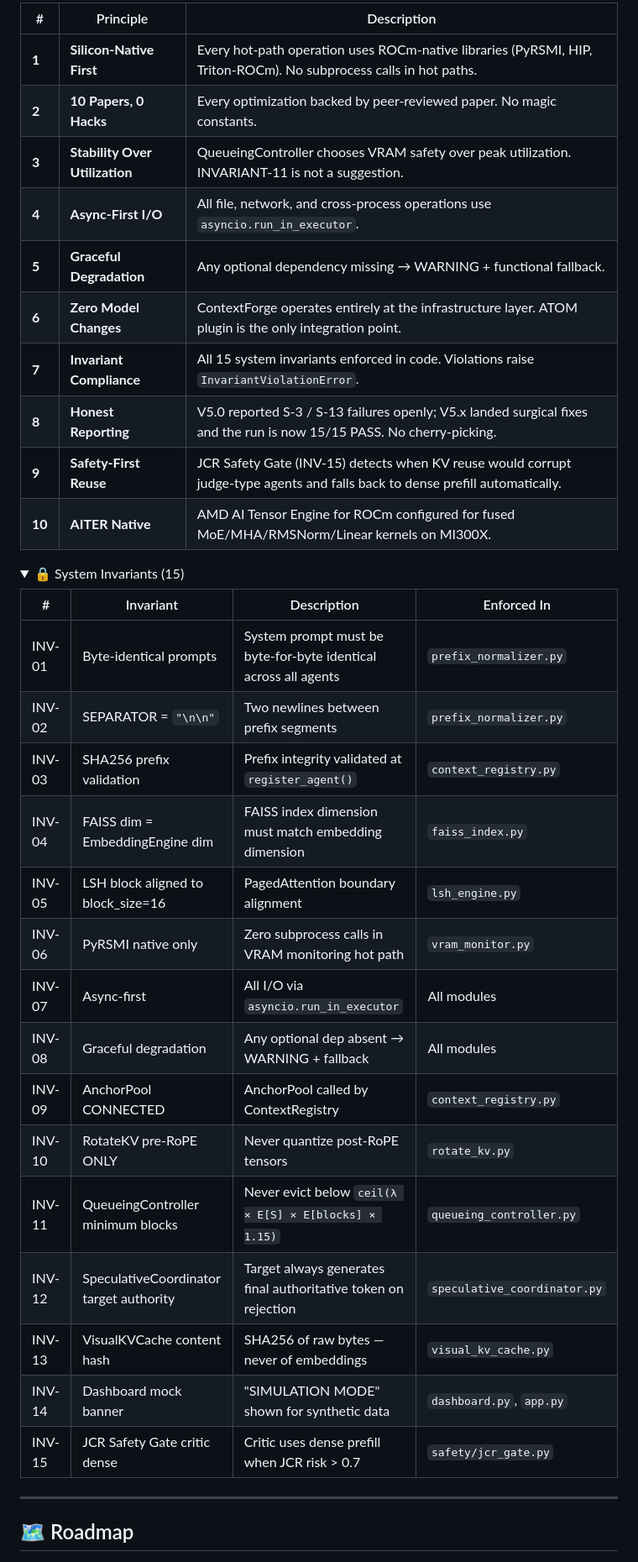
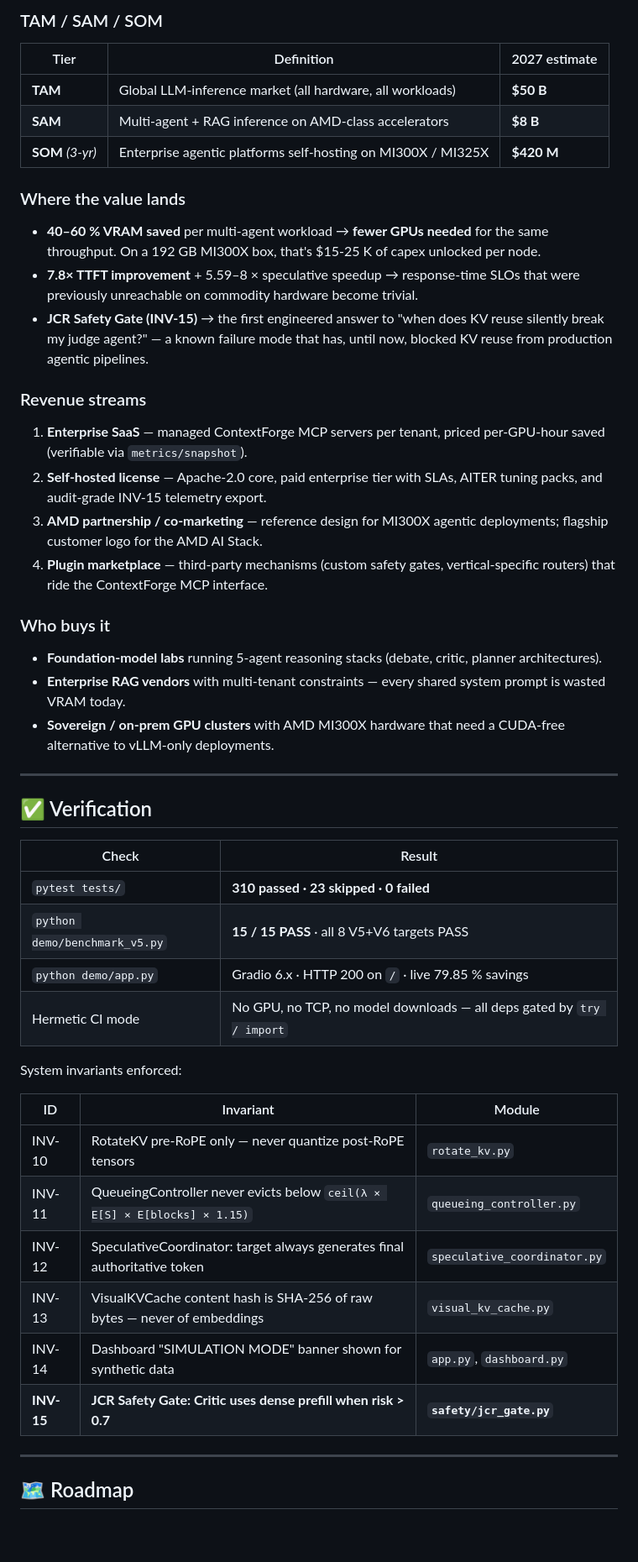
Before and after one commit to SuarezPM/ContextForge, a Markdown page: README.md, the part around one of its changes. Shown at 84% size. Drawn GitHub-style; folded sections open; blank space fills up the shorter version.

```diff
--- a/README.md
+++ b/README.md
@@ -315,39 +303,52 @@ docker compose up apohara
 
-| # | Principle | Description |
-|---|-----------|-------------|
-| **1** | **Silicon-Native First** | Every hot-path operation uses ROCm-native libraries (PyRSMI, HIP, Triton-ROCm). No subprocess calls in hot paths. |
-| **2** | **10 Papers, 0 Hacks** | Every optimization backed by peer-reviewed paper. No magic constants. |
-| **3** | **Stability Over Utilization** | QueueingController chooses VRAM safety over peak utilization. INVARIANT-11 is not a suggestion. |
-| **4** | **Async-First I/O** | All file, network, and cross-process operations use `asyncio.run_in_executor`. |
-| **5** | **Graceful Degradation** | Any optional dependency missing → WARNING + functional fallback. |
-| **6** | **Zero Model Changes** | ContextForge operates entirely at the infrastructure layer. ATOM plugin is the only integration point. |
-| **7** | **Invariant Compliance** | All 15 system invariants enforced in code. Violations raise `InvariantViolationError`. |
-| **8** | **Honest Reporting** | V5.0 reported S-3 / S-13 failures openly; V5.x landed surgical fixes and the run is now 15/15 PASS. No cherry-picking. |
-| **9** | **Safety-First Reuse** | JCR Safety Gate (INV-15) detects when KV reuse would corrupt judge-type agents and falls back to dense prefill automatically. |
-| **10** | **AITER Native** | AMD AI Tensor Engine for ROCm configured for fused MoE/MHA/RMSNorm/Linear kernels on MI300X. |
+### TAM / SAM / SOM
 
-<details>
-<summary>🔒 System Invariants (15)</summary>
+| Tier | Definition | 2027 estimate |
+|------|------------|---------------|
+| **TAM** | Global LLM-inference market (all hardware, all workloads) | **$50 B** |
+| **SAM** | Multi-agent + RAG inference on AMD-class accelerators | **$8 B** |
+| **SOM** *(3-yr)* | Enterprise agentic platforms self-hosting on MI300X / MI325X | **$420 M** |
 
-| # | Invariant | Description | Enforced In |
-|---|-----------|-------------|-------------|
-| INV-01 | Byte-identical prompts | System prompt must be byte-for-byte identical across all agents | `prefix_normalizer.py` |
-| INV-02 | SEPARATOR = `"\n\n"` | Two newlines between prefix segments | `prefix_normalizer.py` |
-| INV-03 | SHA256 prefix validation | Prefix integrity validated at `register_agent()` | `context_registry.py` |
-| INV-04 | FAISS dim = EmbeddingEngine dim | FAISS index dimension must match embedding dimension | `faiss_index.py` |
-| INV-05 | LSH block aligned to block_size=16 | PagedAttention boundary alignment | `lsh_engine.py` |
-| INV-06 | PyRSMI native only | Zero subprocess calls in VRAM monitoring hot path | `vram_monitor.py` |
-| INV-07 | Async-first | All I/O via `asyncio.run_in_executor` | All modules |
-| INV-08 | Graceful degradation | Any optional dep absent → WARNING + fallback | All modules |
-| INV-09 | AnchorPool CONNECTED | AnchorPool called by ContextRegistry | `context_registry.py` |
-| INV-10 | RotateKV pre-RoPE ONLY | Never quantize post-RoPE tensors | `rotate_kv.py` |
-| INV-11 | QueueingController minimum blocks | Never evict below `ceil(λ × E[S] × E[blocks] × 1.15)` | `queueing_controller.py` |
-| INV-12 | SpeculativeCoordinator target authority | Target always generates final authoritative token on rejection | `speculative_coordinator.py` |
-| INV-13 | VisualKVCache content hash | SHA256 of raw bytes — never of embeddings | `visual_kv_cache.py` |
-| INV-14 | Dashboard mock banner | "SIMULATION MODE" shown for synthetic data | `dashboard.py`, `app.py` |
-| INV-15 | JCR Safety Gate critic dense | Critic uses dense prefill when JCR risk > 0.7 | `safety/jcr_gate.py` |
+### Where the value lands
 
-</details>
+- **40–60 % VRAM saved** per multi-agent workload → **fewer GPUs needed** for the same throughput. On a 192 GB MI300X box, that's $15-25 K of capex unlocked per node.
+- **7.8× TTFT improvement** + 5.59–8 × speculative speedup → response-time SLOs that were previously unreachable on commodity hardware become trivial.
+- **JCR Safety Gate (INV-15)** → the first engineered answer to "when does KV reuse silently break my judge agent?" — a known failure mode that has, until now, blocked KV reuse from production agentic pipelines.
+
+### Revenue streams
+
+1. **Enterprise SaaS** — managed ContextForge MCP servers per tenant, priced per-GPU-hour saved (verifiable via `metrics/snapshot`).
+2. **Self-hosted license** — Apache-2.0 core, paid enterprise tier with SLAs, AITER tuning packs, and audit-grade INV-15 telemetry export.
+3. **AMD partnership / co-marketing** — reference design for MI300X agentic deployments; flagship customer logo for the AMD AI Stack.
+4. **Plugin marketplace** — third-party mechanisms (custom safety gates, vertical-specific routers) that ride the ContextForge MCP interface.
+
+### Who buys it
+
+- **Foundation-model labs** running 5-agent reasoning stacks (debate, critic, planner architectures).
+- **Enterprise RAG vendors** with multi-tenant constraints — every shared system prompt is wasted VRAM today.
+- **Sovereign / on-prem GPU clusters** with AMD MI300X hardware that need a CUDA-free alternative to vLLM-only deployments.
+
+---
+
+## ✅ Verification
+
+| Check | Result |
+|-------|--------|
+| `pytest tests/` | **310 passed · 23 skipped · 0 failed** |
+| `python demo/benchmark_v5.py` | **15 / 15 PASS** · all 8 V5+V6 targets PASS |
+| `python demo/app.py` | Gradio 6.x · HTTP 200 on `/` · live 79.85 % savings |
+| Hermetic CI mode | No GPU, no TCP, no model downloads — all deps gated by `try / import` |
+
+System invariants enforced:
+
+| ID | Invariant | Module |
+|----|-----------|--------|
+| INV-10 | RotateKV pre-RoPE only — never quantize post-RoPE tensors | `rotate_kv.py` |
+| INV-11 | QueueingController never evicts below `ceil(λ × E[S] × E[blocks] × 1.15)` | `queueing_controller.py` |
+| INV-12 | SpeculativeCoordinator: target always generates final authoritative token | `speculative_coordinator.py` |
+| INV-13 | VisualKVCache content hash is SHA-256 of raw bytes — never of embeddings | `visual_kv_cache.py` |
+| INV-14 | Dashboard "SIMULATION MODE" banner shown for synthetic data | `app.py`, `dashboard.py` |
+| **INV-15** | **JCR Safety Gate: Critic uses dense prefill when risk > 0.7** | **`safety/jcr_gate.py`** |
 
 ---
 
```
Also changed, not shown: other parts of README.md (+266 -279 lines).
